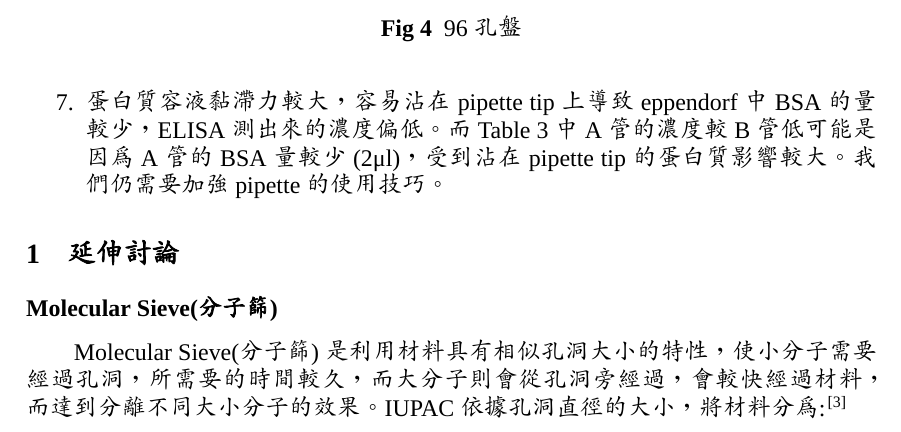
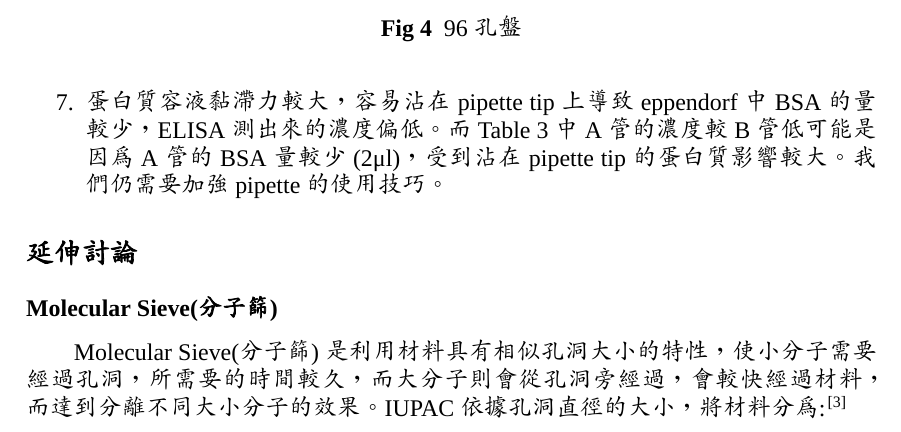
Before and after one commit to hsiu-chan/BioChemistry_Lab, a LaTeX document (1003膠體過濾/template.tex, which reads 1003膠體過濾/content.tex): part of page 7 of 8, cut so that both start at the same text. Compiled offline with XeLaTeX; a missing font is replaced by an installed copy or a similar font.

Commit message:
modified 4 files in 1003膠體過濾

```diff
--- a/1003膠體過濾/content.tex
+++ b/1003膠體過濾/content.tex
@@ -225,7 +225,7 @@
 
 
 
-\section{延伸討論}
+\section*{延伸討論}
 
 \subsection*{Molecular Sieve(分子篩)}
 Molecular Sieve(分子篩)是利用材料具有相似孔洞大小的特性，使小分子需要經過孔洞，所需要的時間較久，而大分子則會從孔洞旁經過，會較快經過材料，而達到分離不同大小分子的效果。IUPAC依據孔洞直徑的大小，將材料分為:\cite{Molecula6:online}%\url{https://en.wikipedia.org/wiki/Molecular_sieve}
```
Also changed, not shown: 1003膠體過濾/template.pdf, 2 other files.
